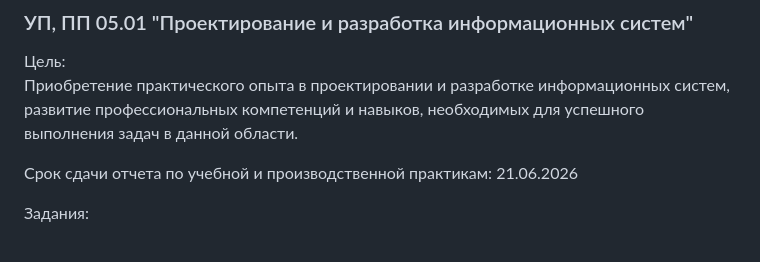
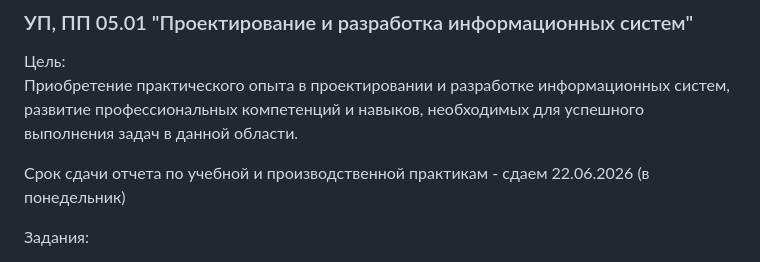
Before and after one commit to Coopteh/IS231, a Markdown page: README.md, the part around the change. GitHub-like rendering.

```diff
--- a/README.md
+++ b/README.md
@@ -4,7 +4,7 @@
 Приобретение практического опыта в проектировании и разработке информационных систем,
 развитие профессиональных компетенций и навыков, необходимых для успешного выполнения задач в данной области.
 
-Срок сдачи отчета по учебной и производственной практикам: 21.06.2026
+Срок сдачи отчета по учебной и производственной практикам - сдаем 22.06.2026 (в понедельник)
 
 Задания:
 - Сбор исходных данных для проектной документации:
```
